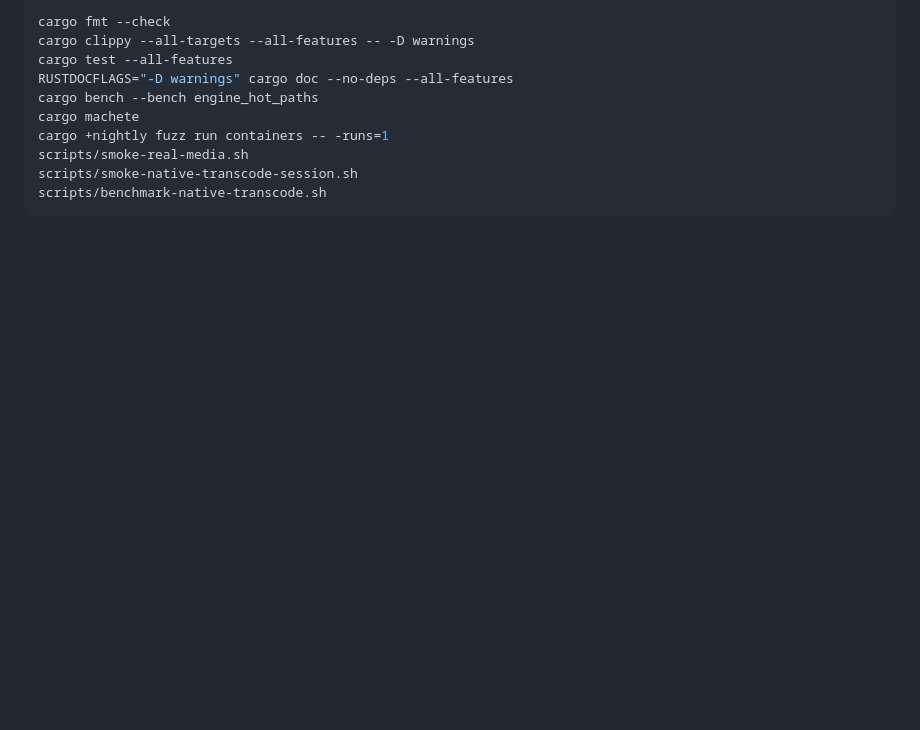
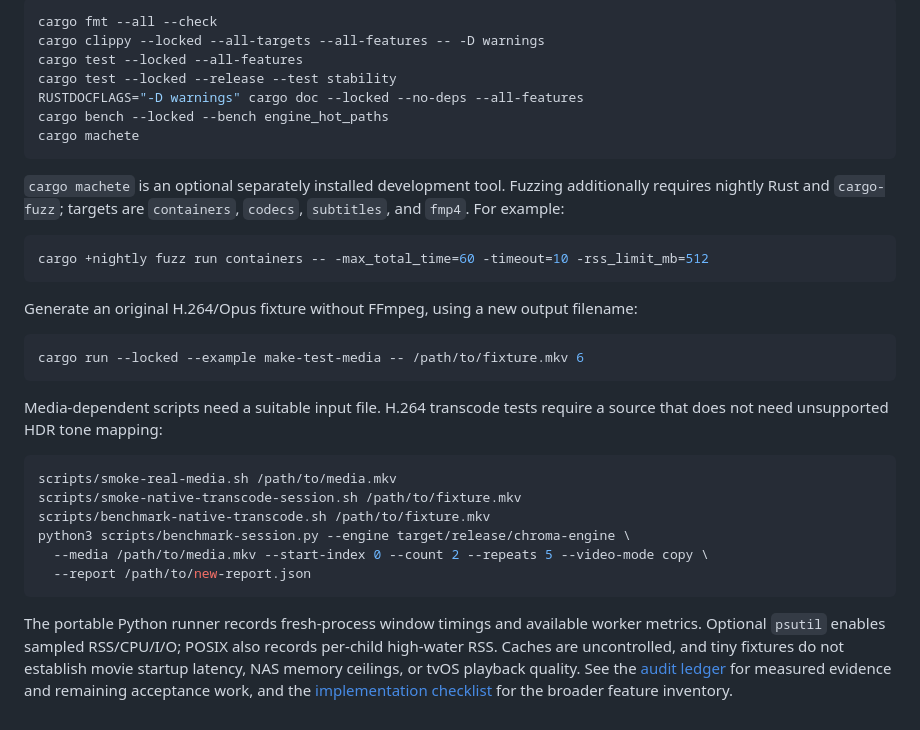
Before and after one commit to 716-Ventures/Chroma-Engine, a Markdown page: README.md, the part around one of its changes. GitHub-like rendering; blank space fills up the shorter version.

````diff
--- a/README.md
+++ b/README.md
@@ -87,13 +170,43 @@ Quality gates:
 
 ```sh
-cargo fmt --check
-cargo clippy --all-targets --all-features -- -D warnings
-cargo test --all-features
-RUSTDOCFLAGS="-D warnings" cargo doc --no-deps --all-features
-cargo bench --bench engine_hot_paths
+cargo fmt --all --check
+cargo clippy --locked --all-targets --all-features -- -D warnings
+cargo test --locked --all-features
+cargo test --locked --release --test stability
+RUSTDOCFLAGS="-D warnings" cargo doc --locked --no-deps --all-features
+cargo bench --locked --bench engine_hot_paths
 cargo machete
-cargo +nightly fuzz run containers -- -runs=1
-scripts/smoke-real-media.sh
-scripts/smoke-native-transcode-session.sh
-scripts/benchmark-native-transcode.sh
 ```
+
+`cargo machete` is an optional separately installed development tool. Fuzzing additionally
+requires nightly Rust and `cargo-fuzz`; targets are `containers`, `codecs`, `subtitles`, and
+`fmp4`. For example:
+
+```sh
+cargo +nightly fuzz run containers -- -max_total_time=60 -timeout=10 -rss_limit_mb=512
+```
+
+Generate an original H.264/Opus fixture without FFmpeg, using a new output filename:
+
+```sh
+cargo run --locked --example make-test-media -- /path/to/fixture.mkv 6
+```
+
+Media-dependent scripts need a suitable input file. H.264 transcode tests require a source
+that does not need unsupported HDR tone mapping:
+
+```sh
+scripts/smoke-real-media.sh /path/to/media.mkv
+scripts/smoke-native-transcode-session.sh /path/to/fixture.mkv
+scripts/benchmark-native-transcode.sh /path/to/fixture.mkv
+python3 scripts/benchmark-session.py --engine target/release/chroma-engine \
+  --media /path/to/media.mkv --start-index 0 --count 2 --repeats 5 --video-mode copy \
+  --report /path/to/new-report.json
+```
+
+The portable Python runner records fresh-process window timings and available worker metrics.
+Optional `psutil` enables sampled RSS/CPU/I/O; POSIX also records per-child high-water RSS.
+Caches are uncontrolled, and tiny fixtures do not establish movie startup latency, NAS memory
+ceilings, or tvOS playback quality. See the [audit ledger](docs/audits/2026-09-stability-performance-plan.md)
+for measured evidence and remaining acceptance work, and the
+[implementation checklist](docs/implementation-checklist.md) for the broader feature inventory.
````
Also changed, not shown: other parts of README.md (+114 -31 lines), docs/adopting-chroma-engine.md (added, +368 -0 lines).
